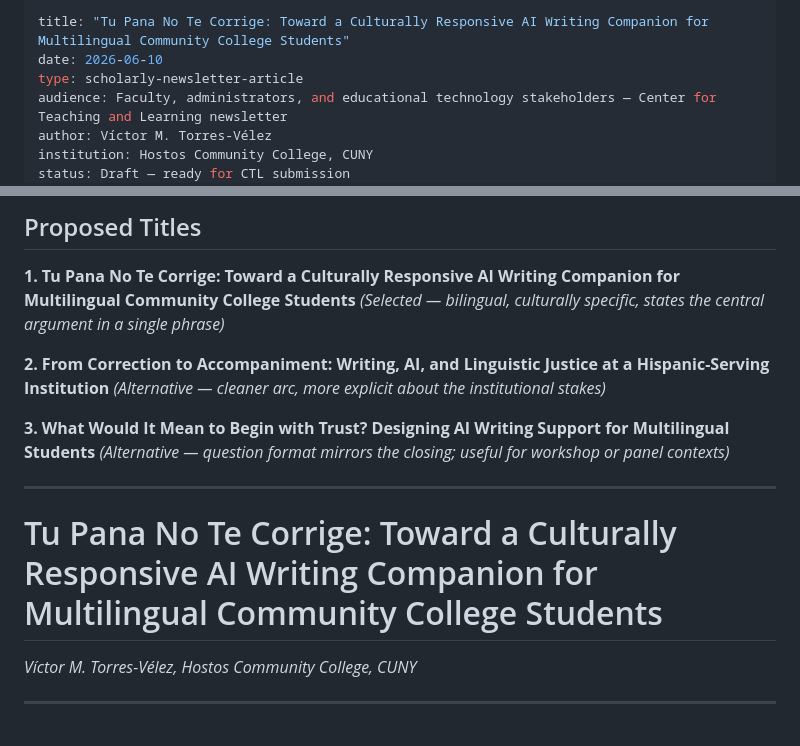
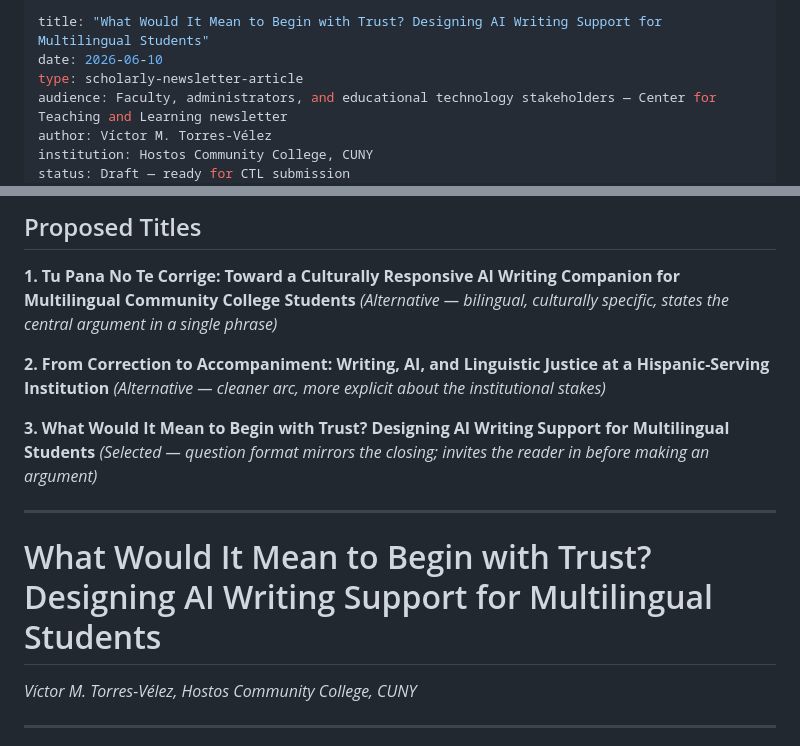
Before and after one commit to Vikthor1/tu-pana, a Markdown page: docs/talks/2026-06-10-ctl-newsletter-article.md, 2 parts joined by grey strips. GitHub-like rendering.

Commit message:
docs(talks): update CTL article to selected title
Title changed to: "What Would It Mean to Begin with Trust?
Designing AI Writing Support for Multilingual Students"

Article body unchanged.

Co-Authored-By: Claude Sonnet 4.6 <noreply@anthropic.com>

```diff
--- a/docs/talks/2026-06-10-ctl-newsletter-article.md
+++ b/docs/talks/2026-06-10-ctl-newsletter-article.md
@@ -1,5 +1,5 @@
 ---
-title: "Tu Pana No Te Corrige: Toward a Culturally Responsive AI Writing Companion for Multilingual Community College Students"
+title: "What Would It Mean to Begin with Trust? Designing AI Writing Support for Multilingual Students"
 date: 2026-06-10
 type: scholarly-newsletter-article
 audience: Faculty, administrators, and educational technology stakeholders — Center for Teaching and Learning newsletter
@@ -20,17 +20,17 @@ provenance: >
 ## Proposed Titles
 
 **1. Tu Pana No Te Corrige: Toward a Culturally Responsive AI Writing Companion for Multilingual Community College Students**
-*(Selected — bilingual, culturally specific, states the central argument in a single phrase)*
+*(Alternative — bilingual, culturally specific, states the central argument in a single phrase)*
 
 **2. From Correction to Accompaniment: Writing, AI, and Linguistic Justice at a Hispanic-Serving Institution**
 *(Alternative — cleaner arc, more explicit about the institutional stakes)*
 
 **3. What Would It Mean to Begin with Trust? Designing AI Writing Support for Multilingual Students**
-*(Alternative — question format mirrors the closing; useful for workshop or panel contexts)*
+*(Selected — question format mirrors the closing; invites the reader in before making an argument)*
 
 ---
 
-# Tu Pana No Te Corrige: Toward a Culturally Responsive AI Writing Companion for Multilingual Community College Students
+# What Would It Mean to Begin with Trust? Designing AI Writing Support for Multilingual Students
 
 *Víctor M. Torres-Vélez, Hostos Community College, CUNY*
 
```
